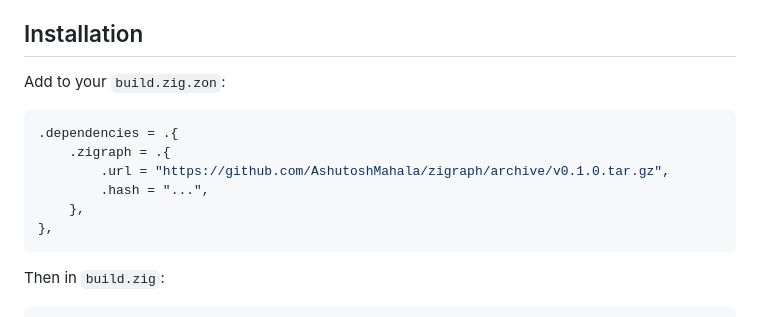
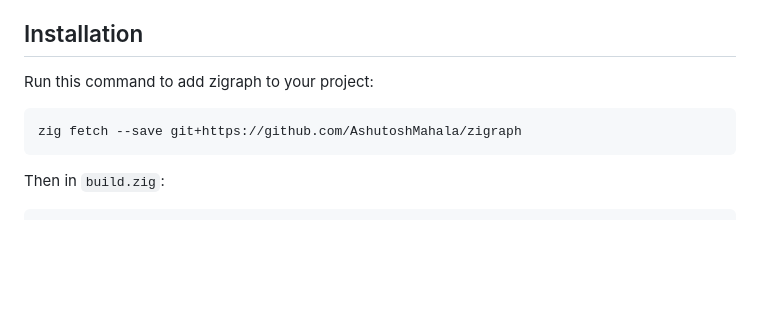
Before and after one commit to AshutoshMahala/zigraph, a Markdown page: README.md, the part around the change. Rendered like a GitHub page; blank space fills up the shorter version.

Commit message:
docs: Update README.md content.

````diff
--- a/README.md
+++ b/README.md
@@ -39,15 +39,10 @@
 
 ## Installation
 
-Add to your `build.zig.zon`:
+Run this command to add zigraph to your project:
 
-```zig
-.dependencies = .{
-    .zigraph = .{
-        .url = "https://github.com/AshutoshMahala/zigraph/archive/v0.1.0.tar.gz",
-        .hash = "...",
-    },
-},
+```bash
+zig fetch --save git+https://github.com/AshutoshMahala/zigraph
 ```
 
 Then in `build.zig`:
````
